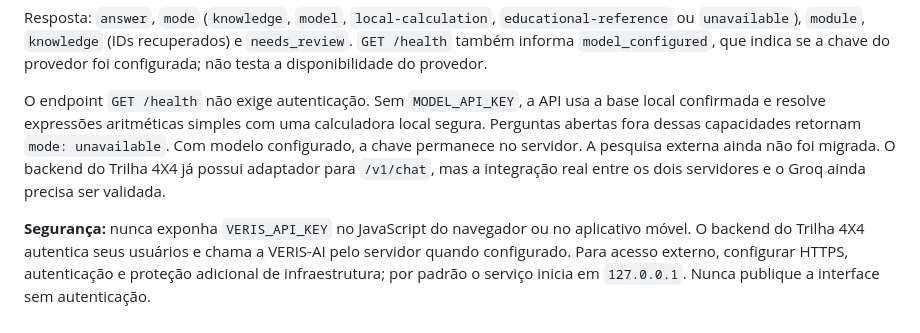
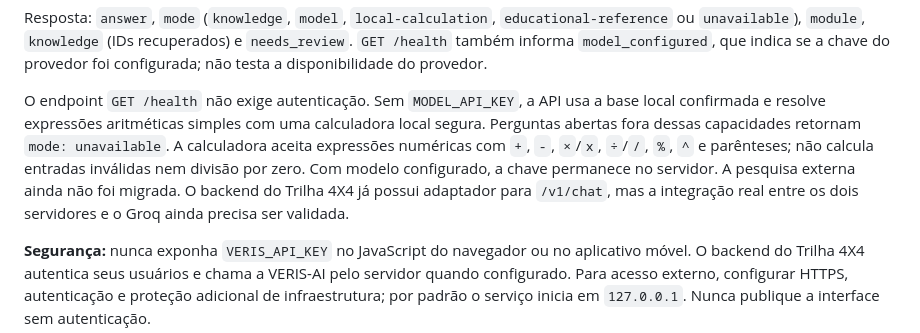
Before and after one commit to oscaveras-a11y/CryptoBots, a Markdown page: docs/api.md, the part around the change. Drawn GitHub-style.

Commit message:
Documenta limites da calculadora offline

```diff
--- a/docs/api.md
+++ b/docs/api.md
@@ -44,7 +44,7 @@ O serviço responde em `http://127.0.0.1:3100/health`.
 
 Resposta: `answer`, `mode` (`knowledge`, `model`, `local-calculation`, `educational-reference` ou `unavailable`), `module`, `knowledge` (IDs recuperados) e `needs_review`. `GET /health` também informa `model_configured`, que indica se a chave do provedor foi configurada; não testa a disponibilidade do provedor.
 
-O endpoint `GET /health` não exige autenticação. Sem `MODEL_API_KEY`, a API usa a base local confirmada e resolve expressões aritméticas simples com uma calculadora local segura. Perguntas abertas fora dessas capacidades retornam `mode: unavailable`. Com modelo configurado, a chave permanece no servidor. A pesquisa externa ainda não foi migrada. O backend do Trilha 4X4 já possui adaptador para `/v1/chat`, mas a integração real entre os dois servidores e o Groq ainda precisa ser validada.
+O endpoint `GET /health` não exige autenticação. Sem `MODEL_API_KEY`, a API usa a base local confirmada e resolve expressões aritméticas simples com uma calculadora local segura. Perguntas abertas fora dessas capacidades retornam `mode: unavailable`. A calculadora aceita expressões numéricas com `+`, `-`, `×`/`x`, `÷`/`/`, `%`, `^` e parênteses; não calcula entradas inválidas nem divisão por zero. Com modelo configurado, a chave permanece no servidor. A pesquisa externa ainda não foi migrada. O backend do Trilha 4X4 já possui adaptador para `/v1/chat`, mas a integração real entre os dois servidores e o Groq ainda precisa ser validada.
 
 **Segurança:** nunca exponha `VERIS_API_KEY` no JavaScript do navegador ou no aplicativo móvel. O backend do Trilha 4X4 autentica seus usuários e chama a VERIS-AI pelo servidor quando configurado. Para acesso externo, configurar HTTPS, autenticação e proteção adicional de infraestrutura; por padrão o serviço inicia em `127.0.0.1`. Nunca publique a interface sem autenticação.
 
```
